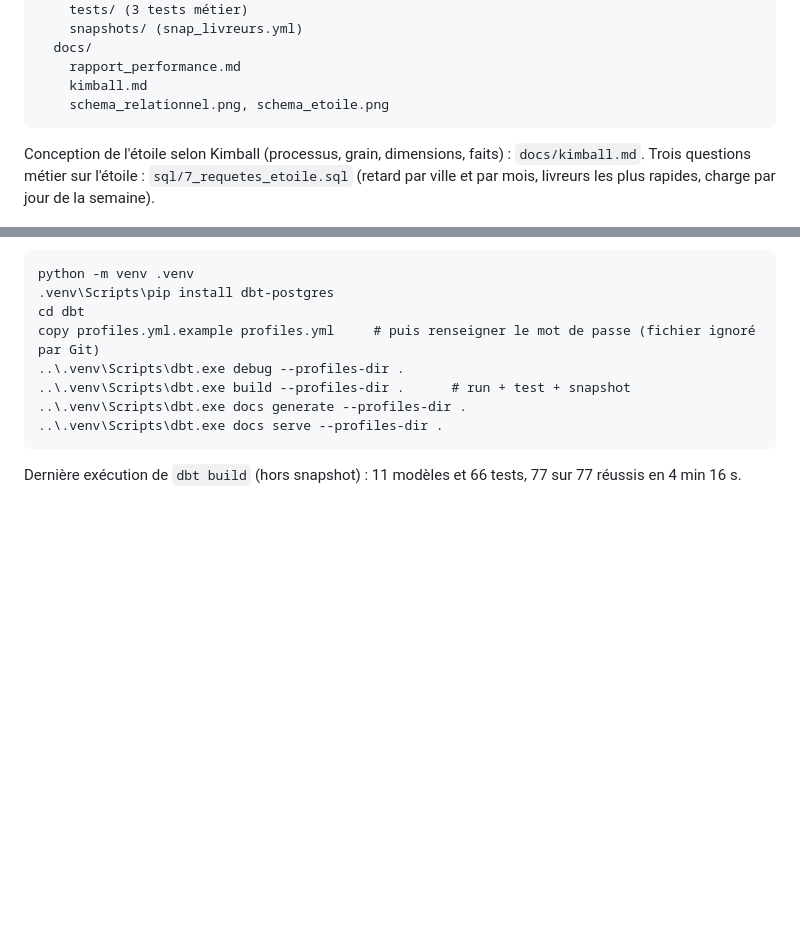
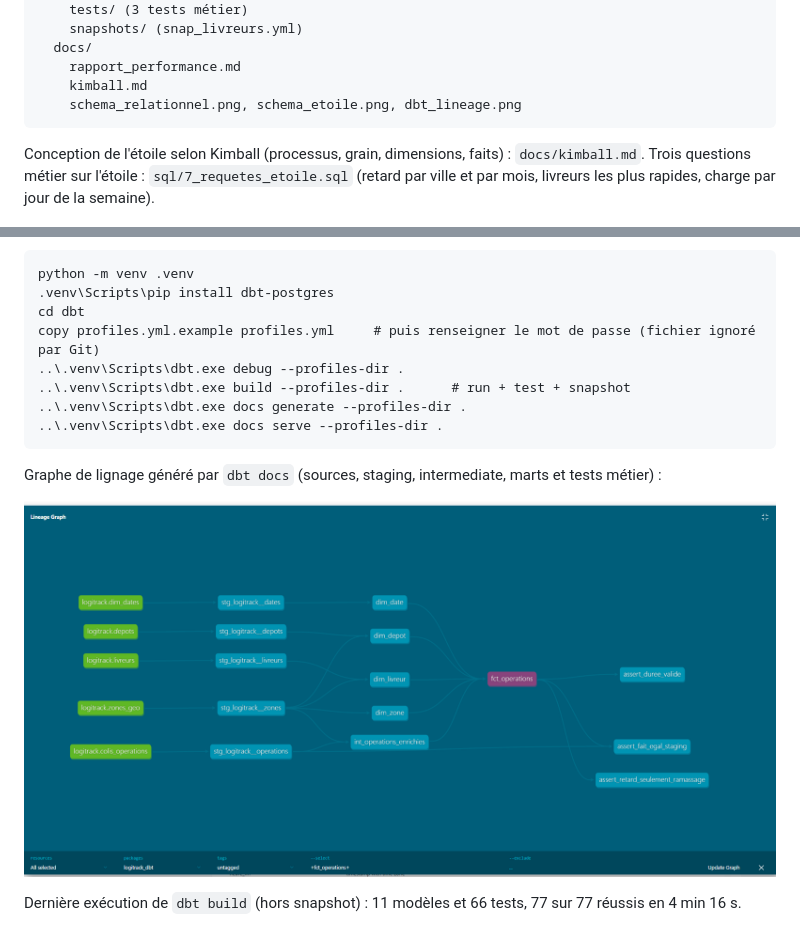
Before and after one commit to firasbourguiba/logitrack360, a Markdown page: logitrack360-main/README.md, 2 parts joined by grey strips. GitHub-like rendering; pictures changed too: logitrack360-main/docs/dbt_lineage.png (added); blank space fills up the shorter version.

Commit message:
Ajoute le graphe de lignage dbt au README

````diff
--- a/logitrack360-main/README.md
+++ b/logitrack360-main/README.md
@@ -128,7 +128,7 @@ logitrack360-main/
   docs/
     rapport_performance.md
     kimball.md
-    schema_relationnel.png, schema_etoile.png
+    schema_relationnel.png, schema_etoile.png, dbt_lineage.png
 ```
 
 Conception de l'étoile selon Kimball (processus, grain, dimensions, faits) : `docs/kimball.md`.
@@ -167,4 +167,8 @@ copy profiles.yml.example profiles.yml     # puis renseigner le mot de passe (fi
 ..\.venv\Scripts\dbt.exe docs serve --profiles-dir .
 ```
 
+Graphe de lignage généré par `dbt docs` (sources, staging, intermediate, marts et tests métier) :
+
+![Lignage dbt](docs/dbt_lineage.png)
+
 Dernière exécution de `dbt build` (hors snapshot) : 11 modèles et 66 tests, 77 sur 77 réussis en 4 min 16 s.
````
